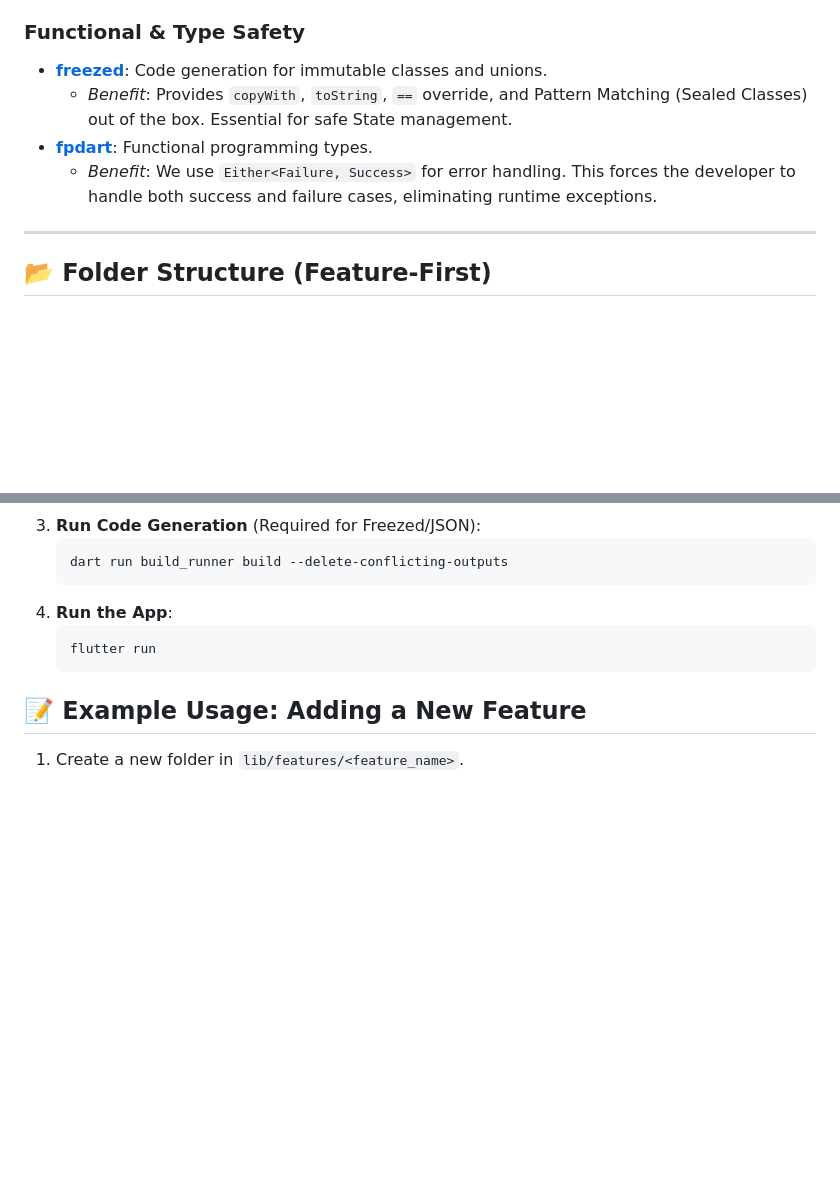
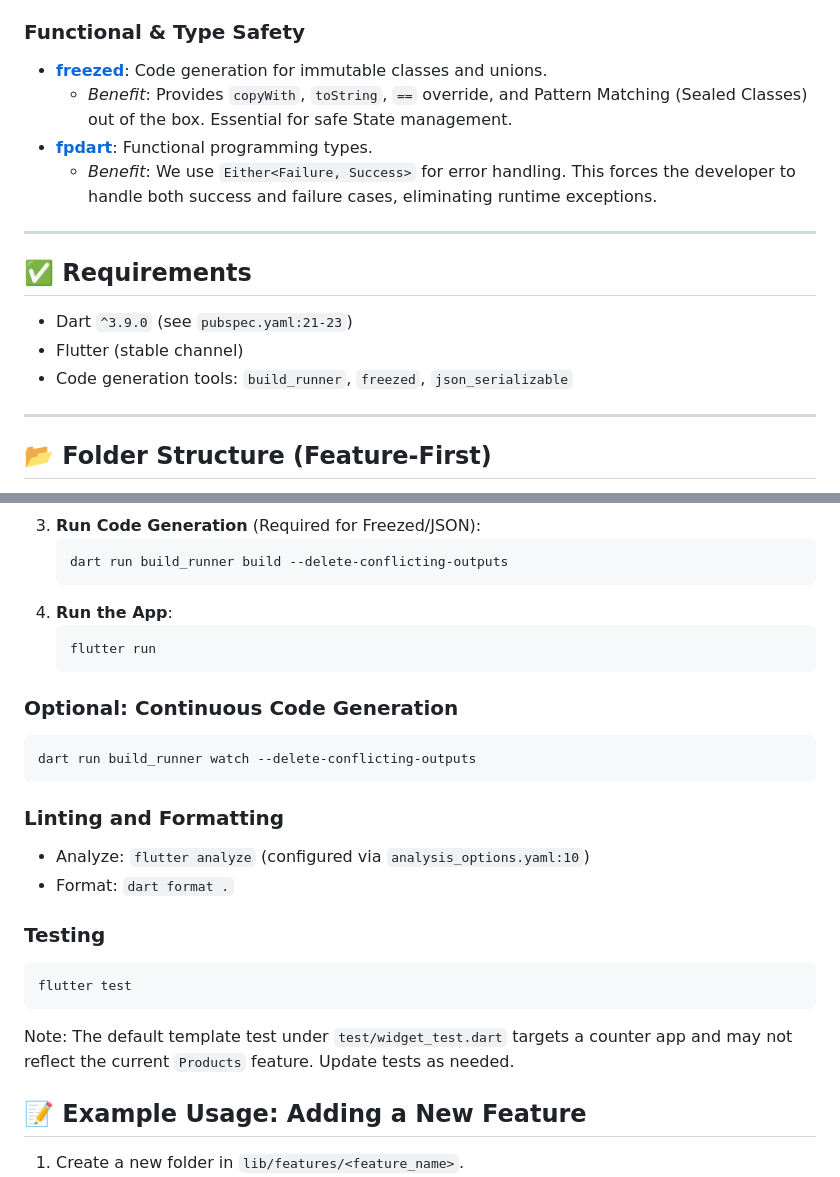
Before and after one commit to Abdelrhman-Azab/clean-architecture, a Markdown page: README.md, 2 parts joined by grey strips. GitHub-like rendering; blank space fills up the shorter version.

````diff
--- a/README.md
+++ b/README.md
@@ -55,9 +60,18 @@ We carefully selected libraries that enforce best practices and reduce boilerpla
 
 ### Functional & Type Safety
-*   **[freezed](https://pub.dev/packages/freezed)**: Code generation for immutable classes and unions.
-    *   *Benefit*: Provides `copyWith`, `toString`, `==` override, and Pattern Matching (Sealed Classes) out of the box. Essential for safe State management.
-*   **[fpdart](https://pub.dev/packages/fpdart)**: Functional programming types.
-    *   *Benefit*: We use `Either<Failure, Success>` for error handling. This forces the developer to handle both success and failure cases, eliminating runtime exceptions.
+
+- **[freezed](https://pub.dev/packages/freezed)**: Code generation for immutable classes and unions.
+  - _Benefit_: Provides `copyWith`, `toString`, `==` override, and Pattern Matching (Sealed Classes) out of the box. Essential for safe State management.
+- **[fpdart](https://pub.dev/packages/fpdart)**: Functional programming types.
+  - _Benefit_: We use `Either<Failure, Success>` for error handling. This forces the developer to handle both success and failure cases, eliminating runtime exceptions.
+
+---
+
+## ✅ Requirements
+
+- Dart `^3.9.0` (see `pubspec.yaml:21-23`)
+- Flutter (stable channel)
+- Code generation tools: `build_runner`, `freezed`, `json_serializable`
 
 ---
 
@@ -111,6 +125,25 @@ lib/
     flutter run
     ```
 
+### Optional: Continuous Code Generation
+
+```bash
+dart run build_runner watch --delete-conflicting-outputs
+```
+
+### Linting and Formatting
+
+- Analyze: `flutter analyze` (configured via `analysis_options.yaml:10`)
+- Format: `dart format .`
+
+### Testing
+
+```bash
+flutter test
+```
+
+Note: The default template test under `test/widget_test.dart` targets a counter app and may not reflect the current `Products` feature. Update tests as needed.
+
 ## 📝 Example Usage: Adding a New Feature
 
 1.  Create a new folder in `lib/features/<feature_name>`.
````
Also changed, not shown: other parts of README.md (+87 -31 lines).
